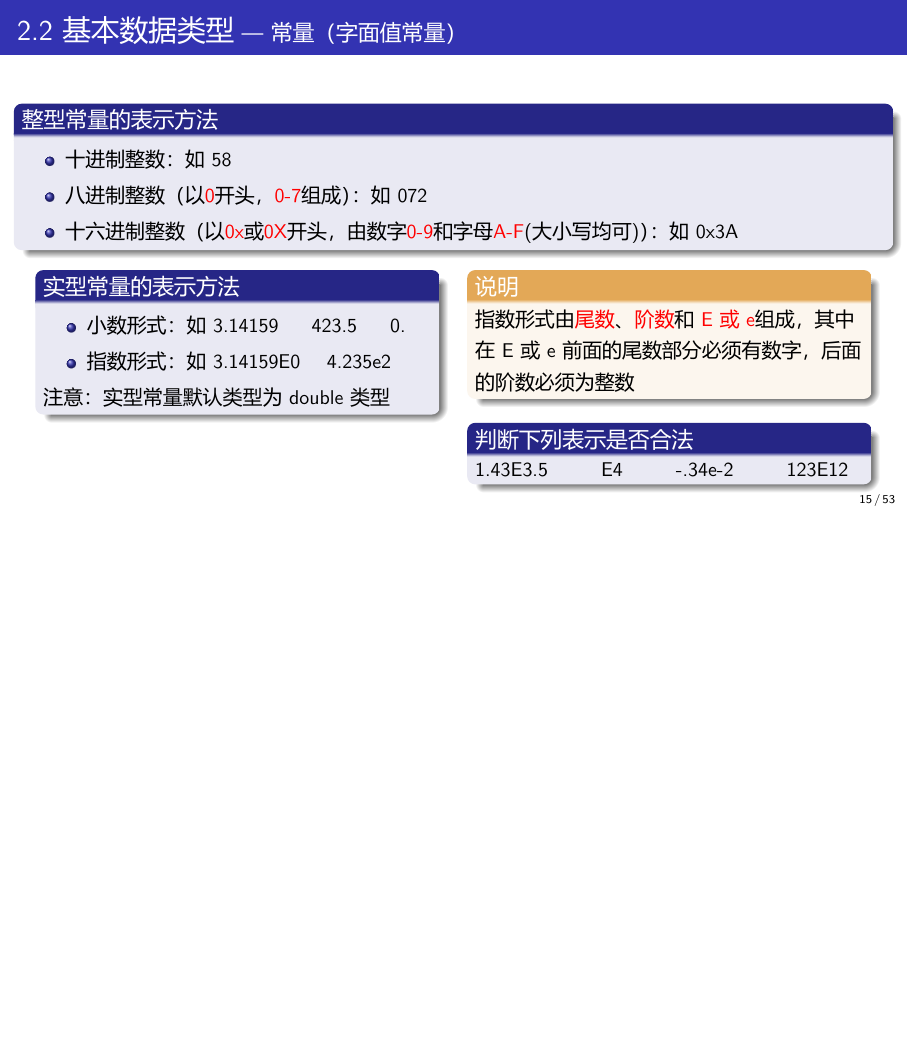
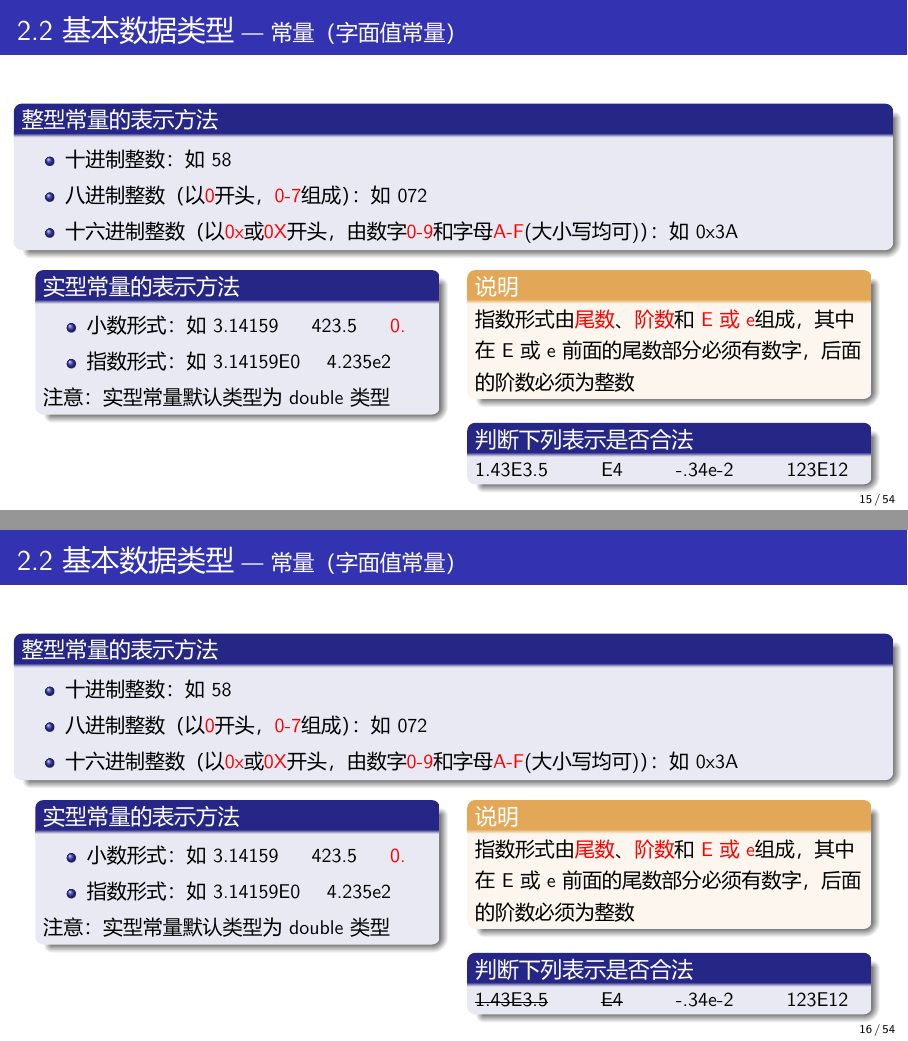
Before and after one commit to Changhe160/cplusplus2020-2021-2, LaTeX slides (Chapter2/Chapter2.tex): page 25 of 141 before the commit and pages 26 and 27 of 144 after it, the two joined at a grey line, the shorter picture padded with empty space. The pictures show the PDF file Chapter2/Chapter2.pdf that the author committed with the source.

Commit message:
第二章更新

```diff
--- a/Chapter2/Chapter2.tex
+++ b/Chapter2/Chapter2.tex
@@ -387,3 +389,37 @@ long double&扩展的精度浮点数&精度不低于~double~类型&8\\\hline
 
 %---------------------------------------------------------------------------------------------
 \begin{frame}[fragile]{2.2 基本数据类型\normalsize{~---~常量（字面值常量）}}
+\begin{columns}[t]
+\column{\textwidth}
+\begin{block}{整型常量的表示方法}
+		\begin{itemize}
+			\item 十进制整数：如~58
+
+            \item 八进制整数（以\alert{0}开头，\alert{0-7}组成）：如~072
+
+            \item 十六进制整数（以\alert{0x}或\alert{0X}开头，由数字\alert{0-9}和字母\alert{A-F}(大小写均可)）：如~0x3A
+		\end{itemize}
+\end{block}
+
+\end{columns}
+
+\begin{columns}[t]
+\column{0.45\textwidth}
+\begin{block}{实型常量的表示方法}
+		\begin{itemize}
+			\item 小数形式：如~3.14159~~~~~423.5~~~~~\alert{0.}
+            \item 指数形式：如~3.14159E0~~~~4.235e2
+		\end{itemize}
+注意：实型常量默认类型为double类型
+\end{block}
+\column{0.45\textwidth}
+\begin{yellowblock}{说明}
+指数形式由\alert{尾数}、\alert{阶数}和\alert{ E或 e}组成，其中在E或e前面的尾数部分必须有数字，后面的阶数必须为整数
+\end{yellowblock}
+
+\begin{block}{判断下列表示是否合法}
+\st{1.43E3.5} ~~~~~~ \st{E4} ~~~~~~ -.34e-2 ~~~~~~ 123E12
+\end{block}
+\end{columns}
+
+\end{frame}
@@ -394,12 +435,13 @@ long double&扩展的精度浮点数&精度不低于~double~类型&8\\\hline
+\end{tikzpicture}
 		\begin{itemize}
-			\item \underline{字符常量}：由单引号括起来单个字符，如：~~\texttt{\alert{'a'}}~~~~\texttt{'1'}~~
-            \item \underline{字符串常量}：由双引号括起来的字符，如：~~\texttt{\alert{"a"}}~~~~\texttt{"Mandy"}。自动在末尾添加空字符（\texttt{'\textbackslash 0'}）
+			\item \underline{字符常量}：由单引号括起来单个字符，如：\texttt{\alert{'a'}}~~\texttt{'1'}，占用1个字节。
+            \item \underline{字符串常量}：由双引号括起来的字符，如：\texttt{\alert{"a"}}~~\texttt{"Mandy"}。自动在末尾添加空字符（\texttt{'\textbackslash 0'}）
             \item \underline{特殊字符}：用\alert{转义序列}表示方法，如：\textbackslash n~换行符、\textbackslash r~回车符，\textbackslash\textbackslash~反斜线等\\
             \textbackslash nnn 八进制数，\textbackslash xnn 十六进制数，如 \texttt{'\textbackslash 141'} 和\texttt{ '\textbackslash x61'} 都表示字符\texttt{'a'}
             \begin{lstlisting}[basicstyle=\small\ttfamily]
 cout << "Hi \"\103++\"\n"; // 输出Hi "C++"，转到新一行
             \end{lstlisting}
-
+\vspace{-2mm}
 		\end{itemize}
 \end{block}
 \pause
```
Also changed, not shown: Chapter2/Chapter2.pdf, Chapter2/Chapter2.tex (38 more changed lines).
